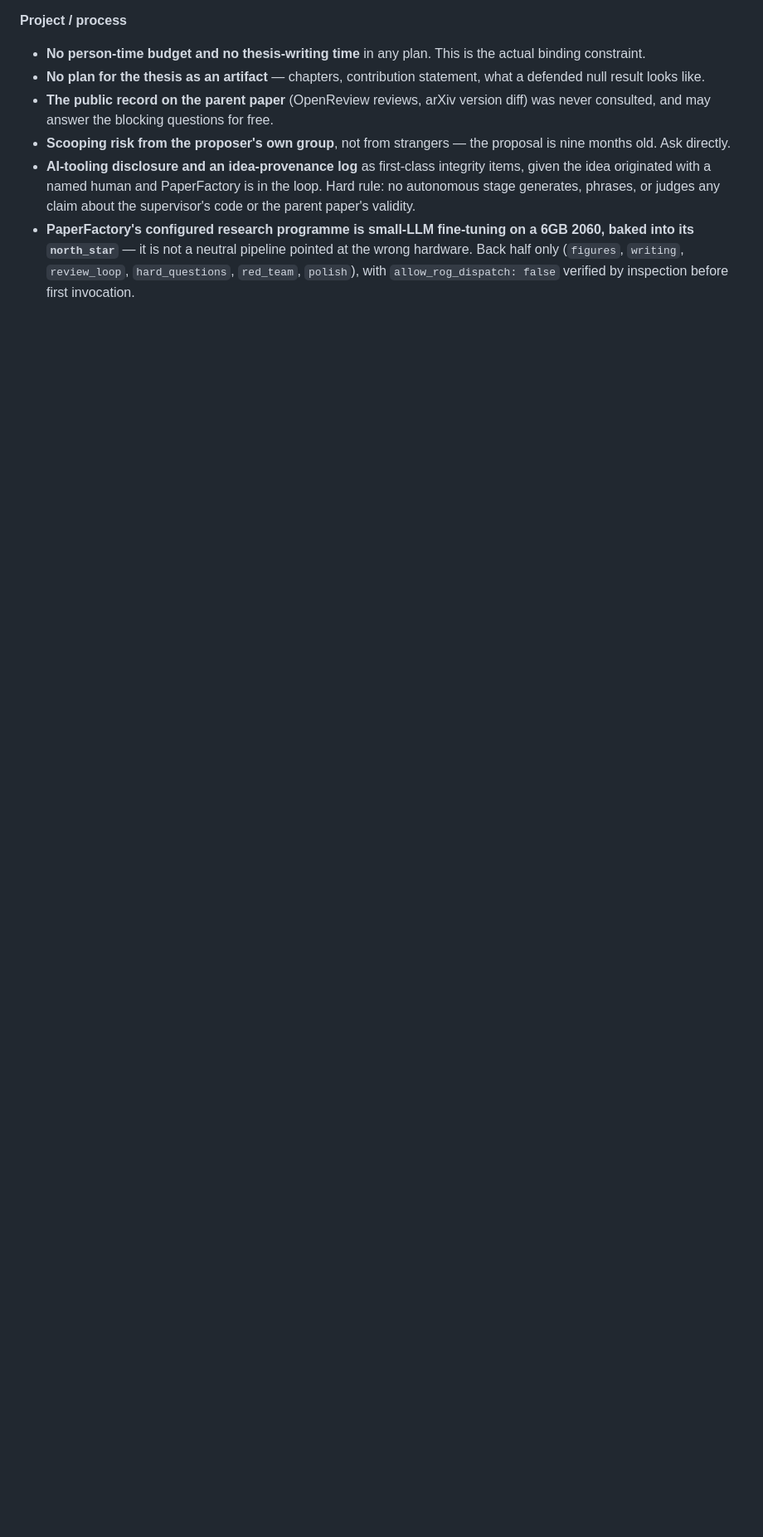
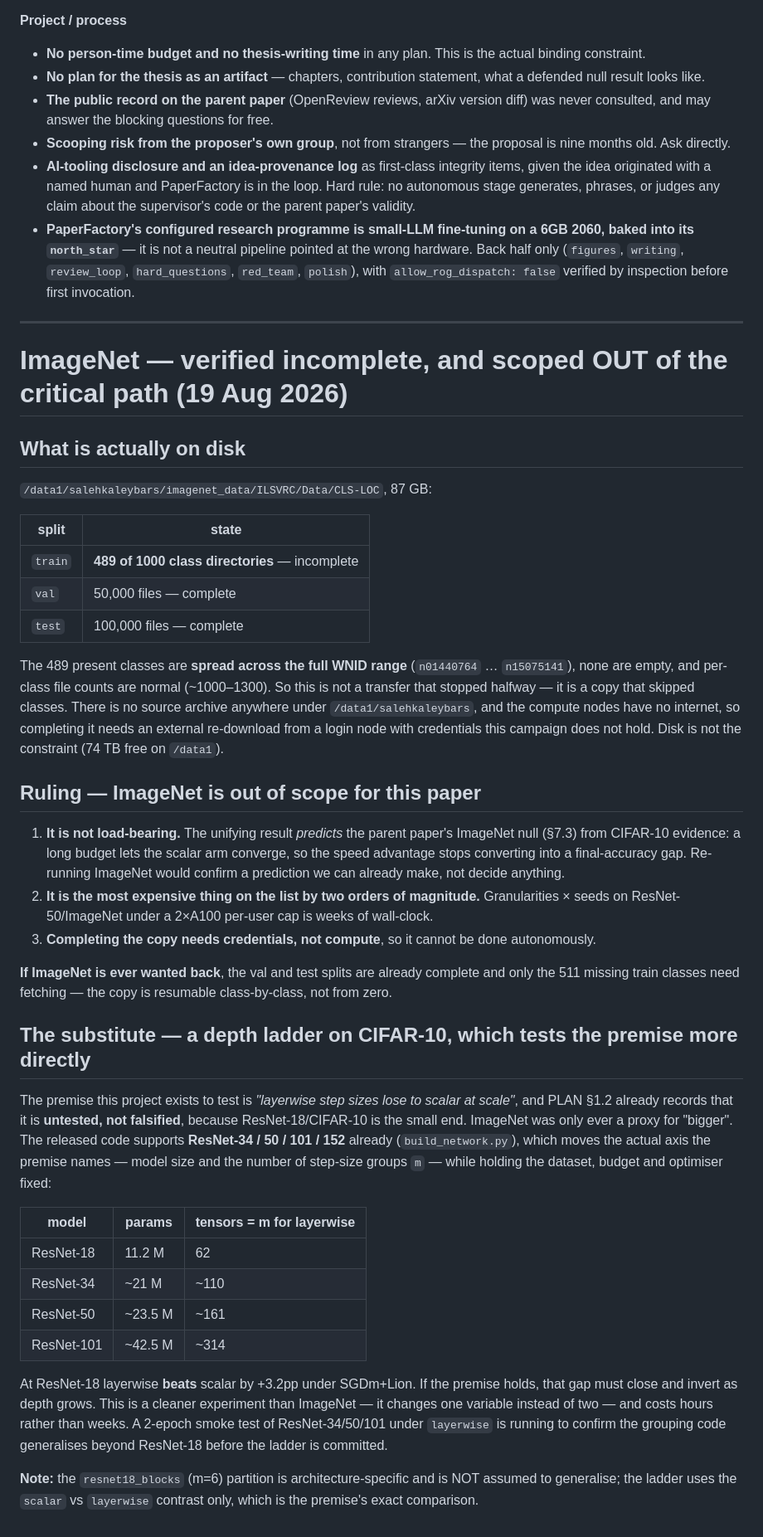
Before and after one commit to teshnizi2/hierarchical-metaoptimize, a Markdown page: docs/PLAN.md, the part around the change. Shown at 83% size. Rendered like a GitHub page; blank space fills up the shorter version.

Commit message:
Flag guard confound in the stability claim; scope ImageNet out; launch guarded headline grid and depth-ladder smoke
- The 'granularity rescues diverging seeds' claim rests on UNGUARDED Gate 3 runs. The two
  collapsing scalar seeds look like the same unguarded-exponential artifact the SwiftTD guard
  removes. Control g4-sgdmAdam-* (guard ON, 3 seeds x 3 arms) launched; claim marked unsafe
  to report until it reports.
- ImageNet verified 489/1000 train classes (val+test complete, no source archive on cluster,
  nodes have no internet). Scoped OUT: it is not load-bearing, needs credentials not compute,
  and costs 100x the alternative.
- Substitute designed: a ResNet-18/34/50/101 depth ladder on CIFAR-10 tests the 'layerwise
  loses at scale' premise on the axis the premise actually names, changing one variable
  instead of two. 2-epoch smoke test queued to confirm the grouping generalises.
- 15 guarded headline jobs on alice2, 3 smoke jobs on alice.

Co-Authored-By: Claude Opus 5 (1M context) <noreply@anthropic.com>

```diff
--- a/docs/PLAN.md
+++ b/docs/PLAN.md
@@ -204,3 +204,62 @@ Surfaced by the adversarial and completeness passes; absent from the student's N
 - **Scooping risk from the proposer's own group**, not from strangers — the proposal is nine months old. Ask directly.
 - **AI-tooling disclosure and an idea-provenance log** as first-class integrity items, given the idea originated with a named human and PaperFactory is in the loop. Hard rule: no autonomous stage generates, phrases, or judges any claim about the supervisor's code or the parent paper's validity.
 - **PaperFactory's configured research programme is small-LLM fine-tuning on a 6GB 2060, baked into its `north_star`** — it is not a neutral pipeline pointed at the wrong hardware. Back half only (`figures`, `writing`, `review_loop`, `hard_questions`, `red_team`, `polish`), with `allow_rog_dispatch: false` verified by inspection before first invocation.
+---
+
+# ImageNet — verified incomplete, and scoped OUT of the critical path (19 Aug 2026)
+
+## What is actually on disk
+
+`/data1/salehkaleybars/imagenet_data/ILSVRC/Data/CLS-LOC`, 87 GB:
+
+| split | state |
+|---|---|
+| `train` | **489 of 1000 class directories** — incomplete |
+| `val` | 50,000 files — complete |
+| `test` | 100,000 files — complete |
+
+The 489 present classes are **spread across the full WNID range** (`n01440764` … `n15075141`),
+none are empty, and per-class file counts are normal (~1000–1300). So this is not a transfer
+that stopped halfway — it is a copy that skipped classes. There is no source archive anywhere
+under `/data1/salehkaleybars`, and the compute nodes have no internet, so completing it needs an
+external re-download from a login node with credentials this campaign does not hold.
+Disk is not the constraint (74 TB free on `/data1`).
+
+## Ruling — ImageNet is out of scope for this paper
+
+1. **It is not load-bearing.** The unifying result *predicts* the parent paper's ImageNet null
+   (§7.3) from CIFAR-10 evidence: a long budget lets the scalar arm converge, so the speed
+   advantage stops converting into a final-accuracy gap. Re-running ImageNet would confirm a
+   prediction we can already make, not decide anything.
+2. **It is the most expensive thing on the list by two orders of magnitude.** Granularities ×
+   seeds on ResNet-50/ImageNet under a 2×A100 per-user cap is weeks of wall-clock.
+3. **Completing the copy needs credentials, not compute**, so it cannot be done autonomously.
+
+**If ImageNet is ever wanted back**, the val and test splits are already complete and only the
+511 missing train classes need fetching — the copy is resumable class-by-class, not from zero.
+
+## The substitute — a depth ladder on CIFAR-10, which tests the premise more directly
+
+The premise this project exists to test is *"layerwise step sizes lose to scalar at scale"*, and
+PLAN §1.2 already records that it is **untested, not falsified**, because ResNet-18/CIFAR-10 is
+the small end. ImageNet was only ever a proxy for "bigger". The released code supports
+**ResNet-34 / 50 / 101 / 152** already (`build_network.py`), which moves the actual axis the
+premise names — model size and the number of step-size groups `m` — while holding the dataset,
+budget and optimiser fixed:
+
+| model | params | tensors = m for layerwise |
+|---|---|---|
+| ResNet-18 | 11.2 M | 62 |
+| ResNet-34 | ~21 M | ~110 |
+| ResNet-50 | ~23.5 M | ~161 |
+| ResNet-101 | ~42.5 M | ~314 |
+
+At ResNet-18 layerwise **beats** scalar by +3.2pp under SGDm+Lion. If the premise holds, that
+gap must close and invert as depth grows. This is a cleaner experiment than ImageNet — it
+changes one variable instead of two — and costs hours rather than weeks. A 2-epoch smoke test of
+ResNet-34/50/101 under `layerwise` is running to confirm the grouping code generalises beyond
+ResNet-18 before the ladder is committed.
+
+**Note:** the `resnet18_blocks` (m=6) partition is architecture-specific and is NOT assumed to
+generalise; the ladder uses the `scalar` vs `layerwise` contrast only, which is the premise's
+exact comparison.
```
Also changed, not shown: docs/FINDINGS.md (+8 -0 lines).
